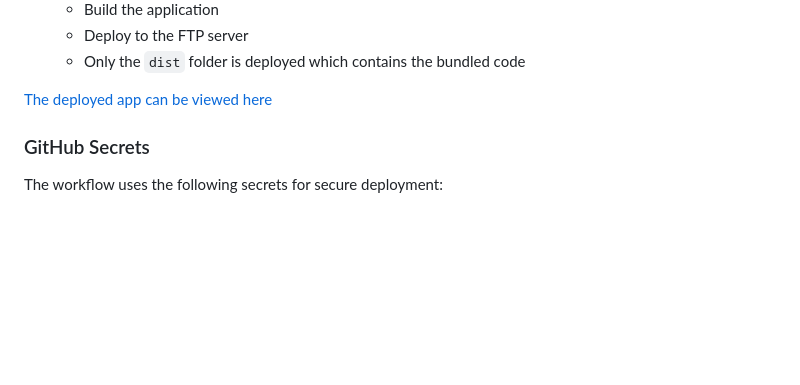
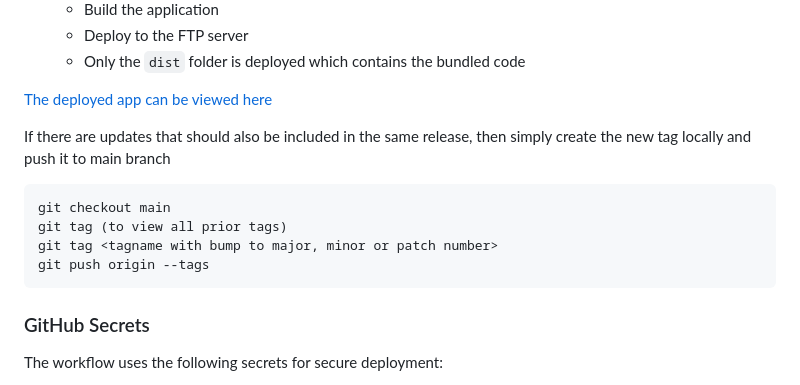
Before and after one commit to danishdiabetesknowledgecenter/QuickPubMed, a Markdown page: README.md, the part around the change printed below. GitHub-like rendering; blank space fills up the shorter version.

````diff
--- a/README.md
+++ b/README.md
@@ -132,4 +132,12 @@ When a feature (or multiple consolidated features) should be deployed:
 
+If there are updates that should also be included in the same release, then simply create the new tag locally and push it to main branch
+
+```
+git checkout main
+git tag (to view all prior tags)
+git tag <tagname with bump to major, minor or patch number>
+git push origin --tags
+```
 ### GitHub Secrets
 
 The workflow uses the following secrets for secure deployment:
````
Also changed, not shown: other parts of README.md (+1 -1 lines).
